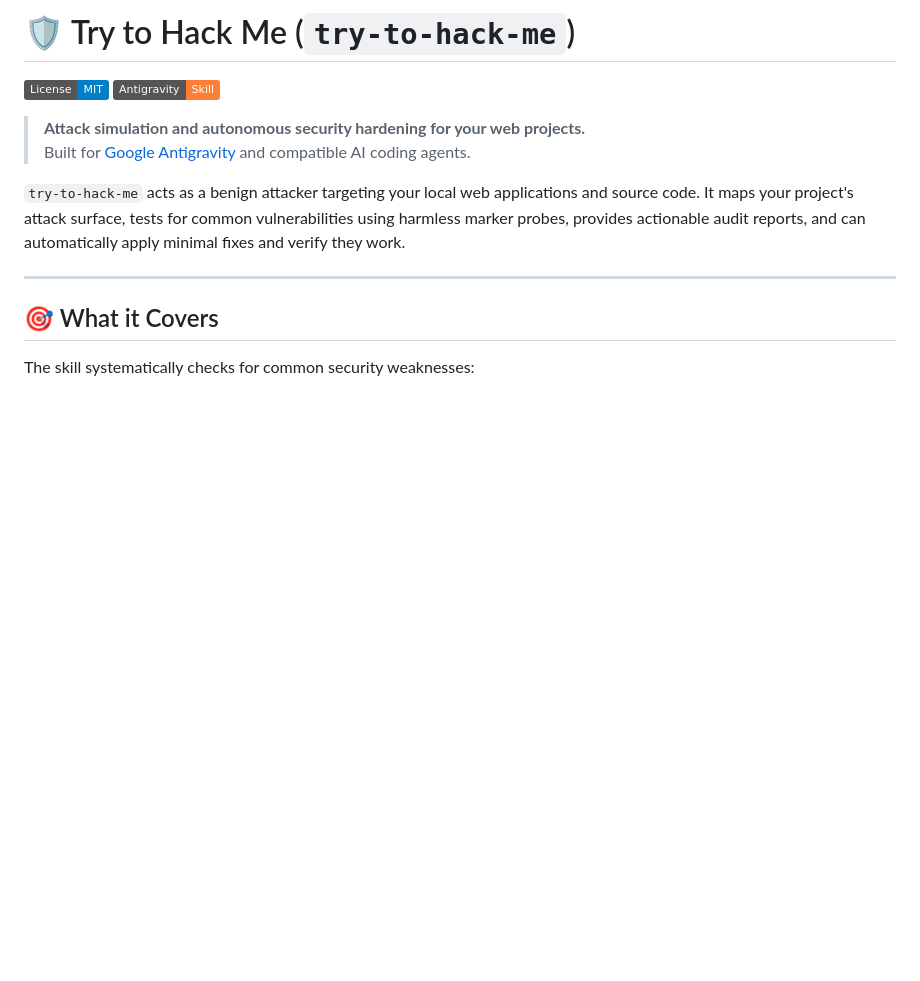
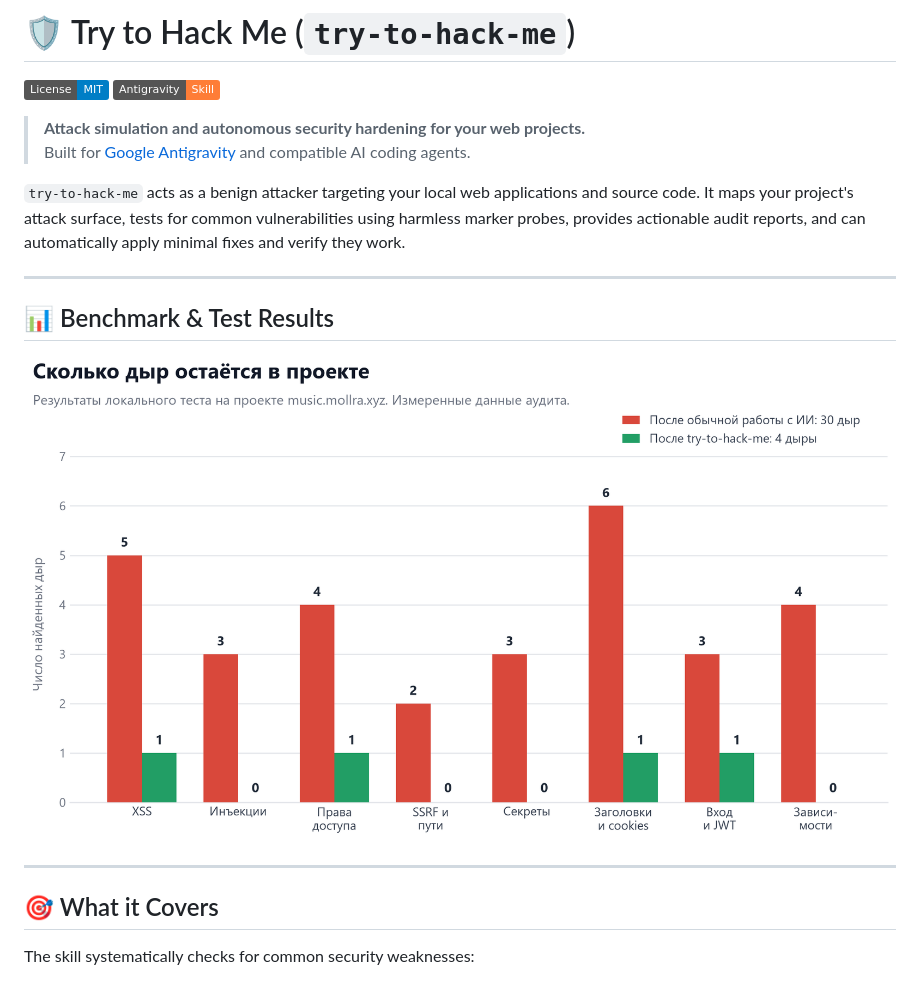
Before and after one commit to 1mN1kOo/try-to-hack-me, a Markdown page: README.md, the part around the change. GitHub-like rendering; pictures changed too: audit_results.png (added); badges without logos; blank space fills up the shorter version.

Commit message:
Add benchmark results chart to README

```diff
--- a/README.md
+++ b/README.md
@@ -7,6 +7,12 @@
 > Built for [Google Antigravity](https://antigravity.google) and compatible AI coding agents.
 
 `try-to-hack-me` acts as a benign attacker targeting your local web applications and source code. It maps your project's attack surface, tests for common vulnerabilities using harmless marker probes, provides actionable audit reports, and can automatically apply minimal fixes and verify they work.
+
+---
+
+## 📊 Benchmark & Test Results
+
+![Audit Results](audit_results.png)
 
 ---
 
```
